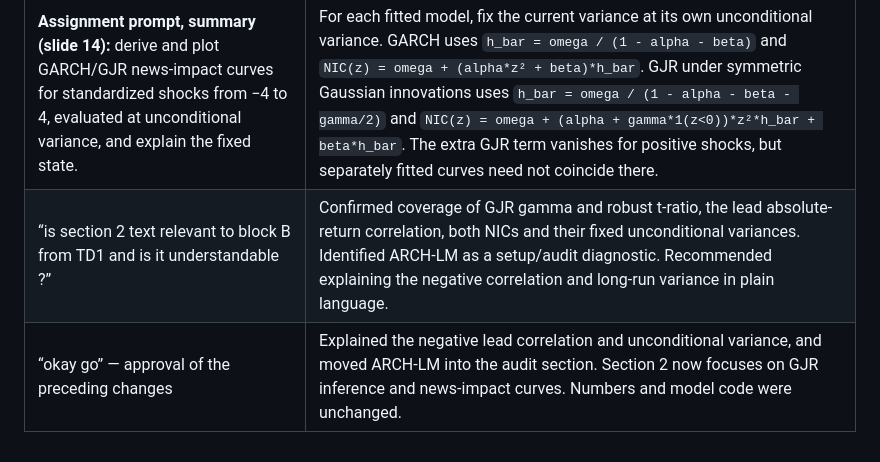
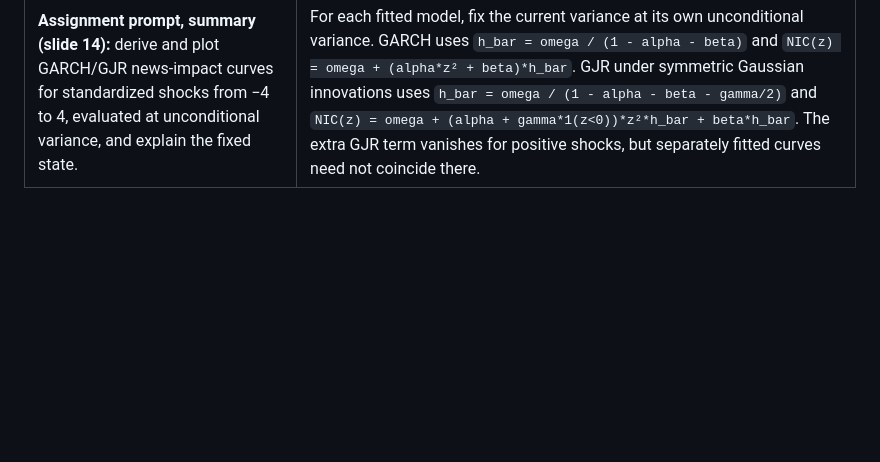
Before and after one commit to Yosri-Ben-Halima/tp1-advanced-econometrics-garch, a Markdown page: context/prompt_log.md, the part around the change. Rendered like a GitHub page; blank space fills up the shorter version.

Commit message:
Remove section review prompts from block B log

```diff
--- a/context/prompt_log.md
+++ b/context/prompt_log.md
@@ -19,5 +19,3 @@
 | Prompt / request | Relevant response and qualification |
 |---|---|
 | **Assignment prompt, summary (slide 14):** derive and plot GARCH/GJR news-impact curves for standardized shocks from −4 to 4, evaluated at unconditional variance, and explain the fixed state. | For each fitted model, fix the current variance at its own unconditional variance. GARCH uses `h_bar = omega / (1 - alpha - beta)` and `NIC(z) = omega + (alpha*z² + beta)*h_bar`. GJR under symmetric Gaussian innovations uses `h_bar = omega / (1 - alpha - beta - gamma/2)` and `NIC(z) = omega + (alpha + gamma*1(z<0))*z²*h_bar + beta*h_bar`. The extra GJR term vanishes for positive shocks, but separately fitted curves need not coincide there. |
-| “is section 2 text relevant to block B from TD1 and is it understandable ?” | Confirmed coverage of GJR gamma and robust t-ratio, the lead absolute-return correlation, both NICs and their fixed unconditional variances. Identified ARCH-LM as a setup/audit diagnostic. Recommended explaining the negative correlation and long-run variance in plain language. |
-| “okay go” — approval of the preceding changes | Explained the negative lead correlation and unconditional variance, and moved ARCH-LM into the audit section. Section 2 now focuses on GJR inference and news-impact curves. Numbers and model code were unchanged. |
```
